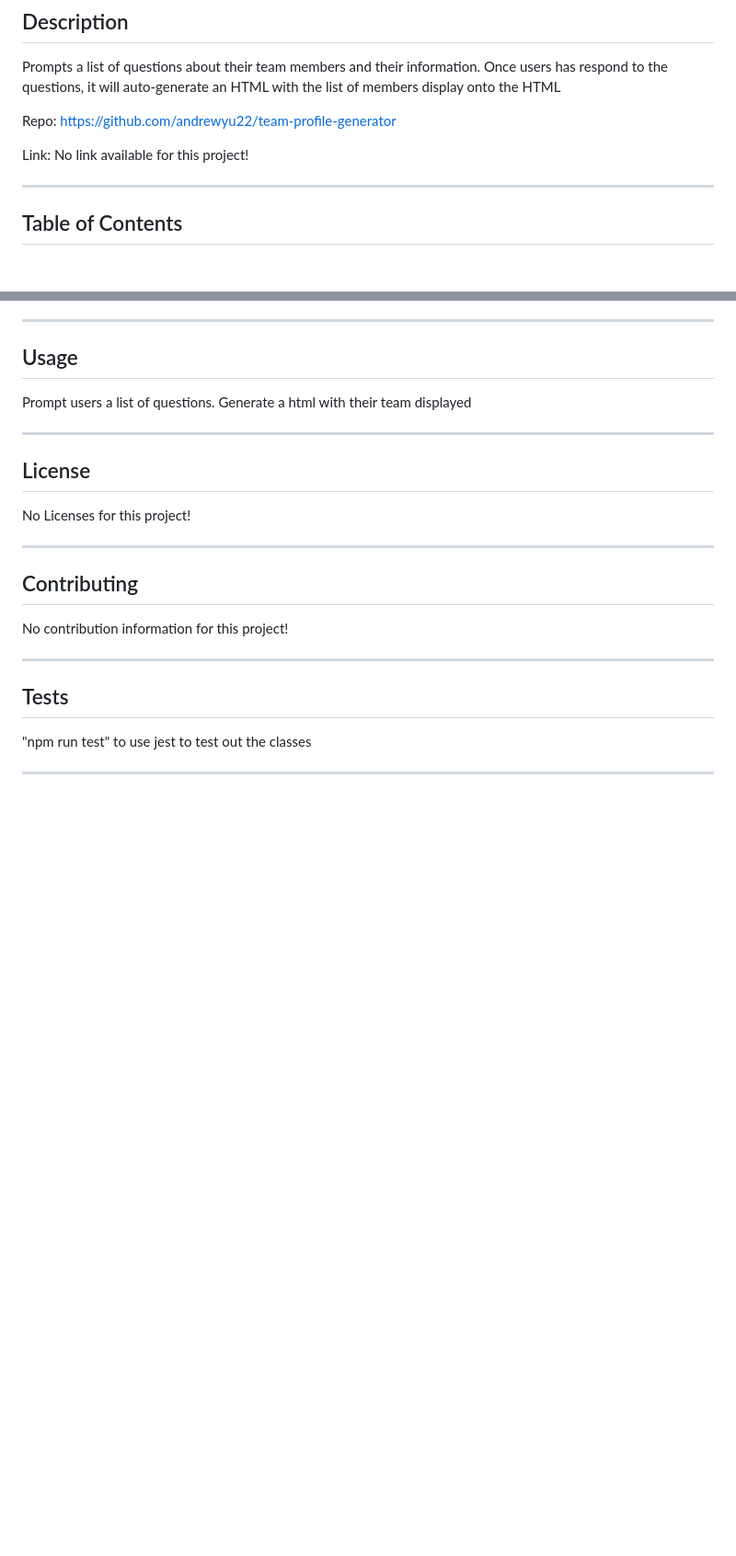
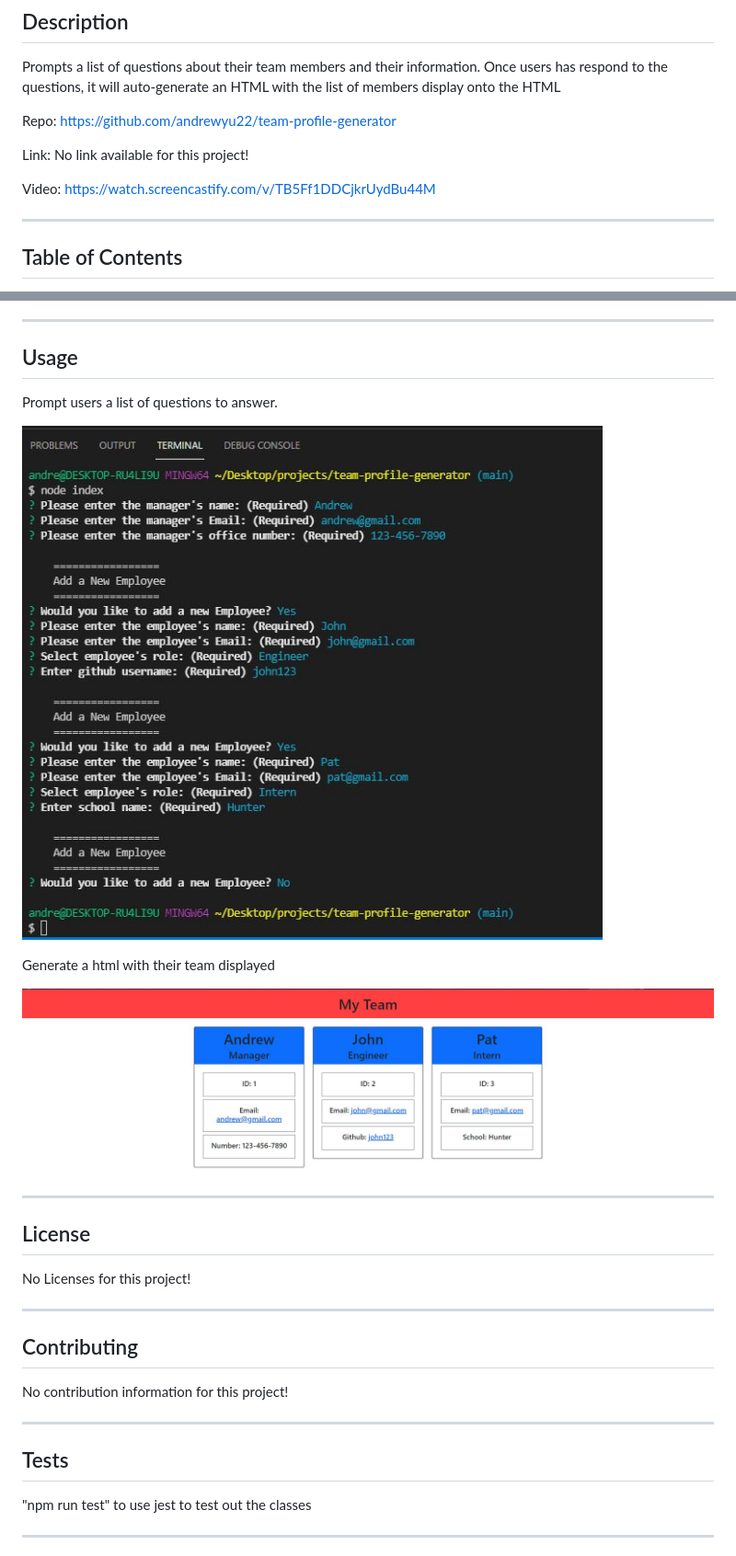
Before and after one commit to andrewyu22/team-profile-generator, a Markdown page: README.md, 2 parts joined by grey strips. Shown: that part at 92% size. Drawn GitHub-style; pictures changed too: images/answers.JPG (added), images/result.JPG (added); blank space fills up the shorter version.

Commit message:
Added pictures to readme

```diff
--- a/README.md
+++ b/README.md
@@ -7,6 +7,8 @@ Prompts a list of questions about their team members and their information. Once
 Repo: https://github.com/andrewyu22/team-profile-generator
 
 Link: No link available for this project!
+
+Video: https://watch.screencastify.com/v/TB5Ff1DDCjkrUydBu44M
 
 ---
 ## Table of Contents
@@ -26,7 +28,13 @@ Link: No link available for this project!
 ---
 ## Usage
 
-Prompt users a list of questions. Generate a html with their team displayed
+Prompt users a list of questions to answer.
+
+![Questions](images/answers.JPG)
+
+Generate a html with their team displayed
+
+![Result](images/result.JPG)
 
 ---
 ## License
```
Also changed, not shown: 1 other file.
